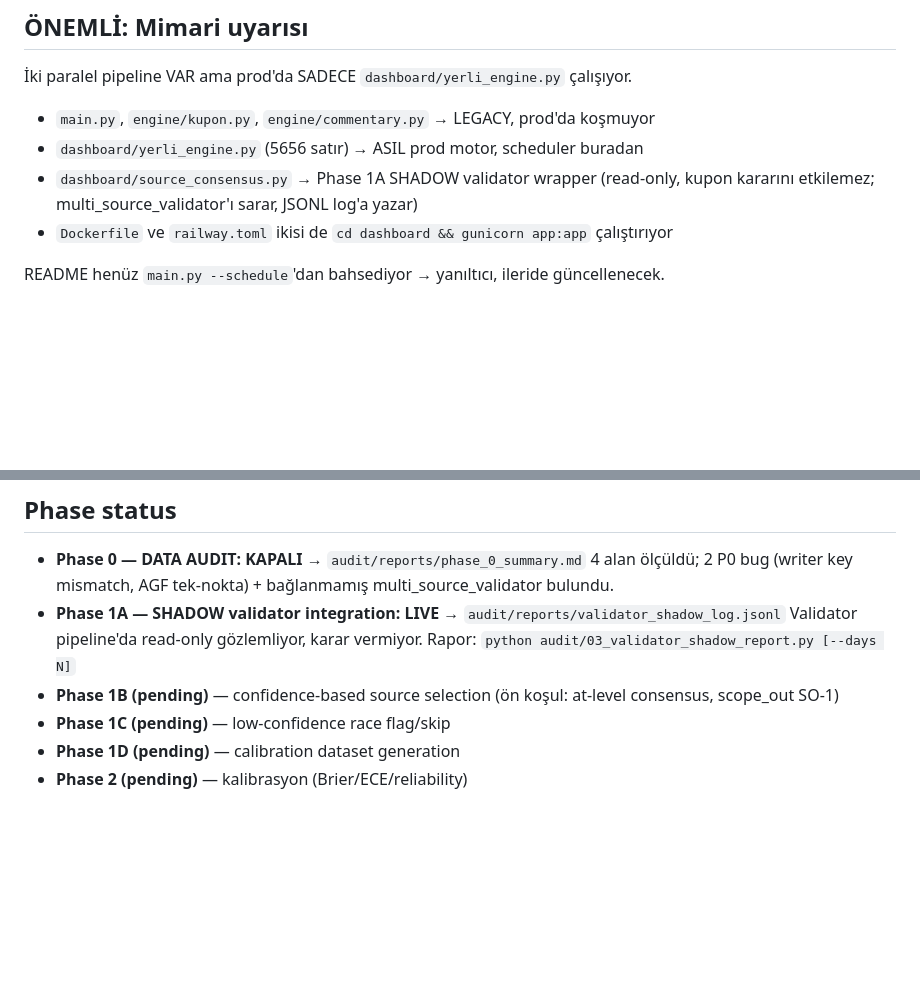
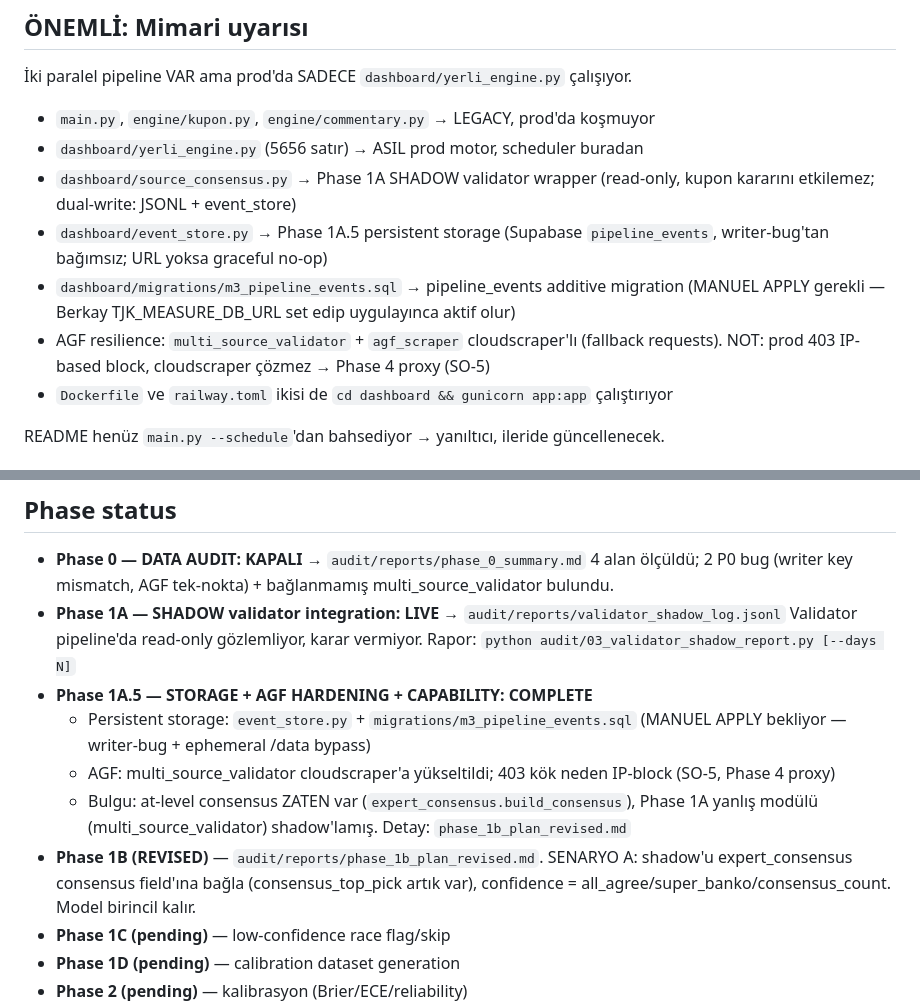
Before and after one commit to BerkayMangal/tjk-ganyan-bot, a Markdown page: CLAUDE.md, 2 parts joined by grey strips. Drawn GitHub-style; blank space fills up the shorter version.

Commit message:
phase 1a.5: claude.md status update
- Mimari: event_store.py + migrations/m3_pipeline_events.sql (manuel apply) +
  AGF cloudscraper resilience eklendi
- Phase status: 1A.5 COMPLETE (storage/AGF/capability), 1B REVISED (Senaryo A —
  at-level consensus expert_consensus'ta zaten var, shadow yanlış modüldeydi)
- Ephemeral /data + writer-bug problemi ve event_store bypass'ı belgelendi

Co-Authored-By: Claude Opus 4.7 (1M context) <noreply@anthropic.com>

```diff
--- a/CLAUDE.md
+++ b/CLAUDE.md
@@ -10,7 +10,13 @@ Telegram + Railway dashboard. Bonus: Ganyan Value Bot (model > piyasa) ayrı ala
 - `main.py`, `engine/kupon.py`, `engine/commentary.py` → LEGACY, prod'da koşmuyor
 - `dashboard/yerli_engine.py` (5656 satır) → ASIL prod motor, scheduler buradan
 - `dashboard/source_consensus.py` → Phase 1A SHADOW validator wrapper (read-only,
-  kupon kararını etkilemez; multi_source_validator'ı sarar, JSONL log'a yazar)
+  kupon kararını etkilemez; dual-write: JSONL + event_store)
+- `dashboard/event_store.py` → Phase 1A.5 persistent storage (Supabase `pipeline_events`,
+  writer-bug'tan bağımsız; URL yoksa graceful no-op)
+- `dashboard/migrations/m3_pipeline_events.sql` → pipeline_events additive migration
+  (MANUEL APPLY gerekli — Berkay TJK_MEASURE_DB_URL set edip uygulayınca aktif olur)
+- AGF resilience: `multi_source_validator` + `agf_scraper` cloudscraper'lı (fallback
+  requests). NOT: prod 403 IP-based block, cloudscraper çözmez → Phase 4 proxy (SO-5)
 - `Dockerfile` ve `railway.toml` ikisi de `cd dashboard && gunicorn app:app` çalıştırıyor
 
 README henüz `main.py --schedule`'dan bahsediyor → yanıltıcı, ileride güncellenecek.
@@ -64,8 +70,16 @@ agftablosu.com çökerse hepsi çöker. Fallback sadece **kod hatalarına / modu
 - **Phase 1A — SHADOW validator integration: LIVE** → `audit/reports/validator_shadow_log.jsonl`
   Validator pipeline'da read-only gözlemliyor, karar vermiyor. Rapor:
   `python audit/03_validator_shadow_report.py [--days N]`
-- **Phase 1B (pending)** — confidence-based source selection (ön koşul: at-level
-  consensus, scope_out SO-1)
+- **Phase 1A.5 — STORAGE + AGF HARDENING + CAPABILITY: COMPLETE**
+  - Persistent storage: `event_store.py` + `migrations/m3_pipeline_events.sql`
+    (MANUEL APPLY bekliyor — writer-bug + ephemeral /data bypass)
+  - AGF: multi_source_validator cloudscraper'a yükseltildi; 403 kök neden IP-block
+    (SO-5, Phase 4 proxy)
+  - Bulgu: at-level consensus ZATEN var (`expert_consensus.build_consensus`), Phase 1A
+    yanlış modülü (multi_source_validator) shadow'lamış. Detay: `phase_1b_plan_revised.md`
+- **Phase 1B (REVISED)** — `audit/reports/phase_1b_plan_revised.md`. SENARYO A:
+  shadow'u expert_consensus consensus field'ına bağla (consensus_top_pick artık var),
+  confidence = all_agree/super_banko/consensus_count. Model birincil kalır.
 - **Phase 1C (pending)** — low-confidence race flag/skip
 - **Phase 1D (pending)** — calibration dataset generation
 - **Phase 2 (pending)** — kalibrasyon (Brier/ECE/reliability)
```
